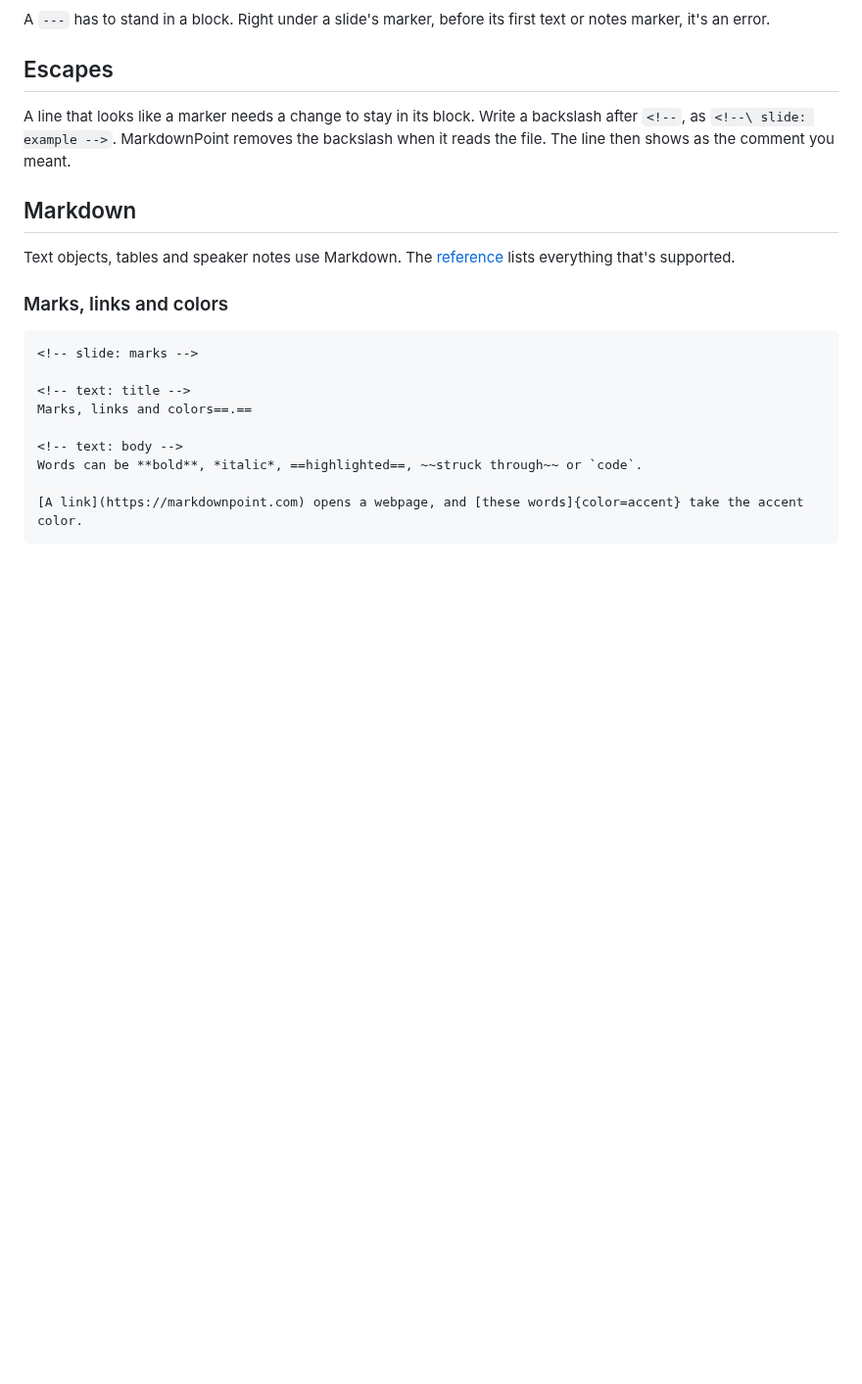
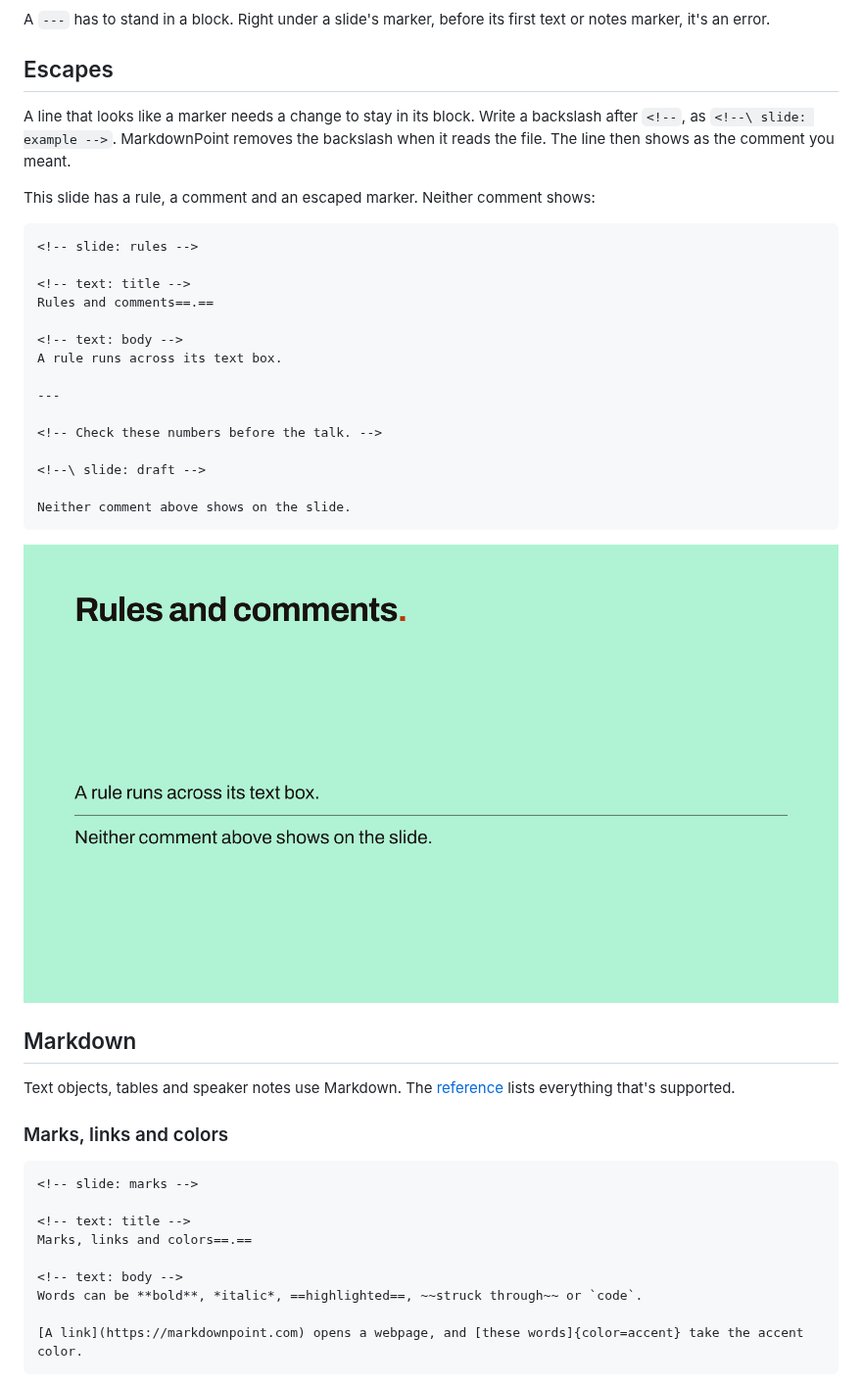
Before and after one commit to markdownpoint/format, a Markdown page: md-file.md, the part around the change. Shown at 98% size. GitHub-like rendering; pictures changed too: images/words-rules.png (added); blank space fills up the shorter version.

````diff
--- a/md-file.md
+++ b/md-file.md
@@ -139,6 +139,28 @@ A `---` has to stand in a block. Right under a slide's marker, before its first
 ## Escapes
 
 A line that looks like a marker needs a change to stay in its block. Write a backslash after `<!--`, as `<!--\ slide: example -->`. MarkdownPoint removes the backslash when it reads the file. The line then shows as the comment you meant.
+
+This slide has a rule, a comment and an escaped marker. Neither comment shows:
+
+```markdown
+<!-- slide: rules -->
+
+<!-- text: title -->
+Rules and comments==.==
+
+<!-- text: body -->
+A rule runs across its text box.
+
+---
+
+<!-- Check these numbers before the talk. -->
+
+<!--\ slide: draft -->
+
+Neither comment above shows on the slide.
+```
+
+![The rules slide, as MarkdownPoint draws it](images/words-rules.png)
 
 ## Markdown
 
````
Also changed, not shown: examples/words/slides.md (+37 -0 lines), mdpoint-file.md (+35 -0 lines), images/words-fields.png, images/words-type.png (added), 1 other file.
